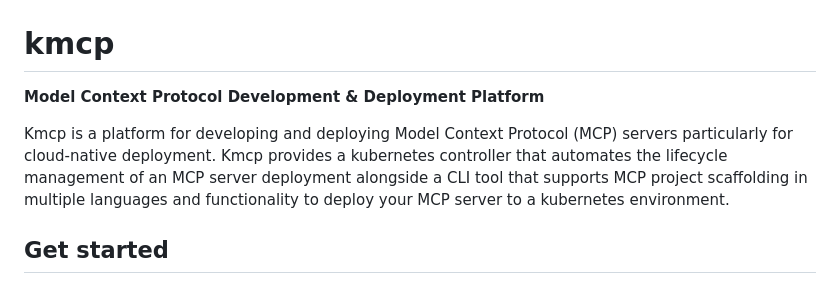
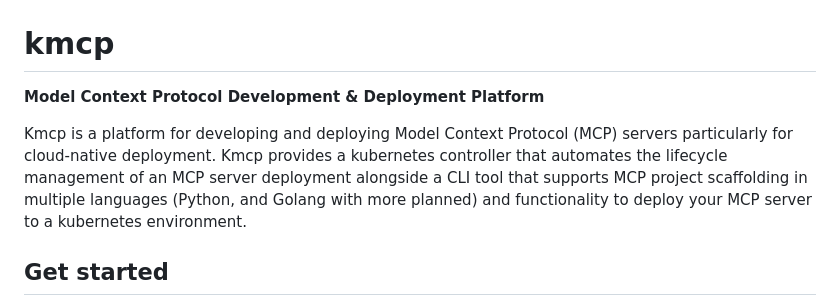
Before and after one commit to kagent-dev/kmcp, a Markdown page: README.md, the part around the change printed below. Rendered like a GitHub page.

```diff
--- a/README.md
+++ b/README.md
@@ -18,7 +17,7 @@
     <a href="https://github.com/kagent-dev/kmcp">
       <img src="https://img.shields.io/github/stars/kagent-dev/kmcp.svg?style=flat&logo=github&label=Stars" alt="Stars">
     </a>
-    <a href="https://discord.gg/Fu3k65f2k3">
+      <a href="https://discord.gg/Fu3k65f2k3">
       <img src="https://img.shields.io/discord/1346225185166065826?style=flat&label=Join%20Discord&color=6D28D9" alt="Discord">
     </a>
   </div>
@@ -28,7 +27,7 @@
 
 **Model Context Protocol Development & Deployment Platform**
 
-Kmcp is a platform for developing and deploying Model Context Protocol (MCP) servers particularly for cloud-native deployment. Kmcp provides a kubernetes controller that automates the lifecycle management of an MCP server deployment alongside a CLI tool that supports MCP project scaffolding in multiple languages and functionality to deploy your MCP server to a kubernetes environment.
+Kmcp is a platform for developing and deploying Model Context Protocol (MCP) servers particularly for cloud-native deployment. Kmcp provides a kubernetes controller that automates the lifecycle management of an MCP server deployment alongside a CLI tool that supports MCP project scaffolding in multiple languages (Python, and Golang with more planned) and functionality to deploy your MCP server to a kubernetes environment.
 
 ## Get started
 
```
Also changed, not shown: other parts of README.md (+2 -3 lines).
